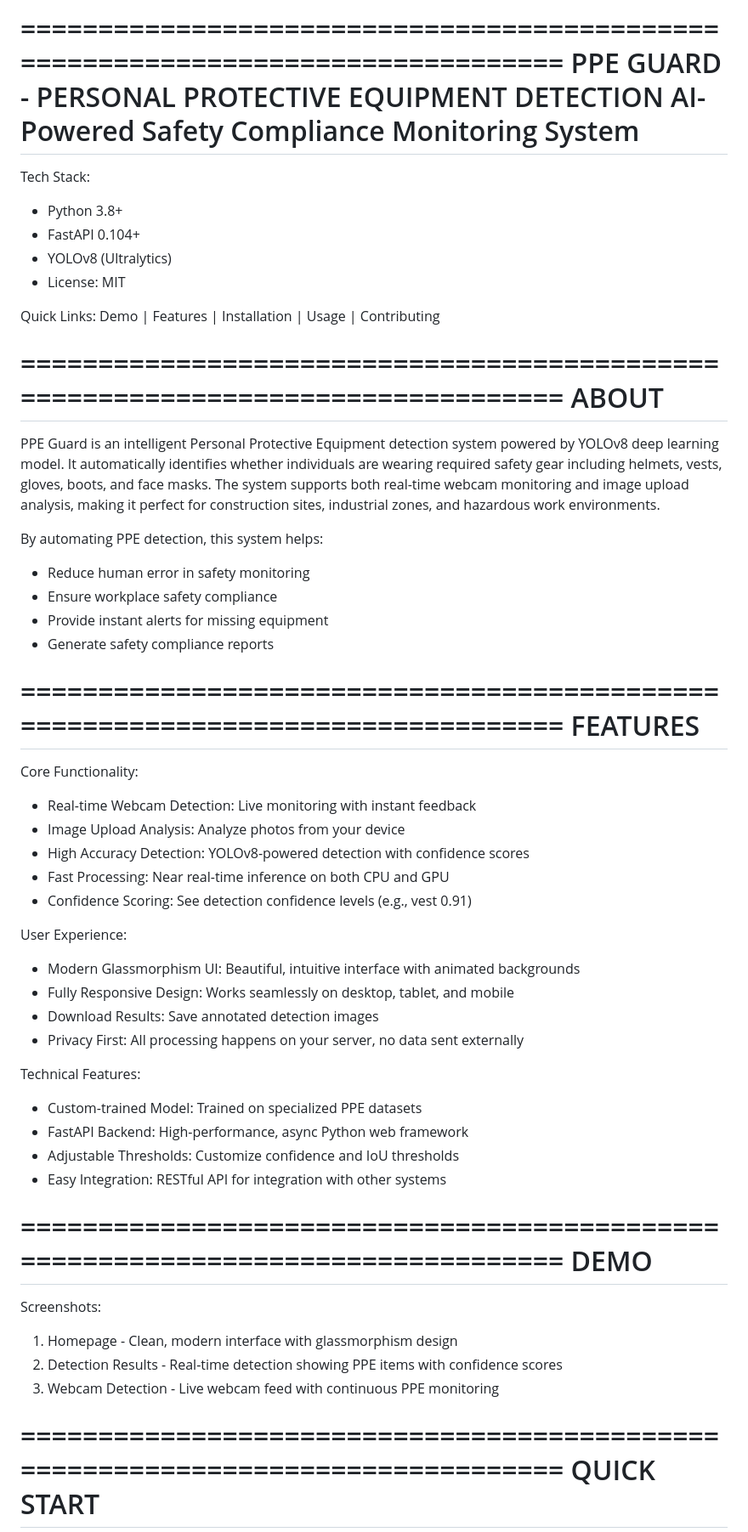
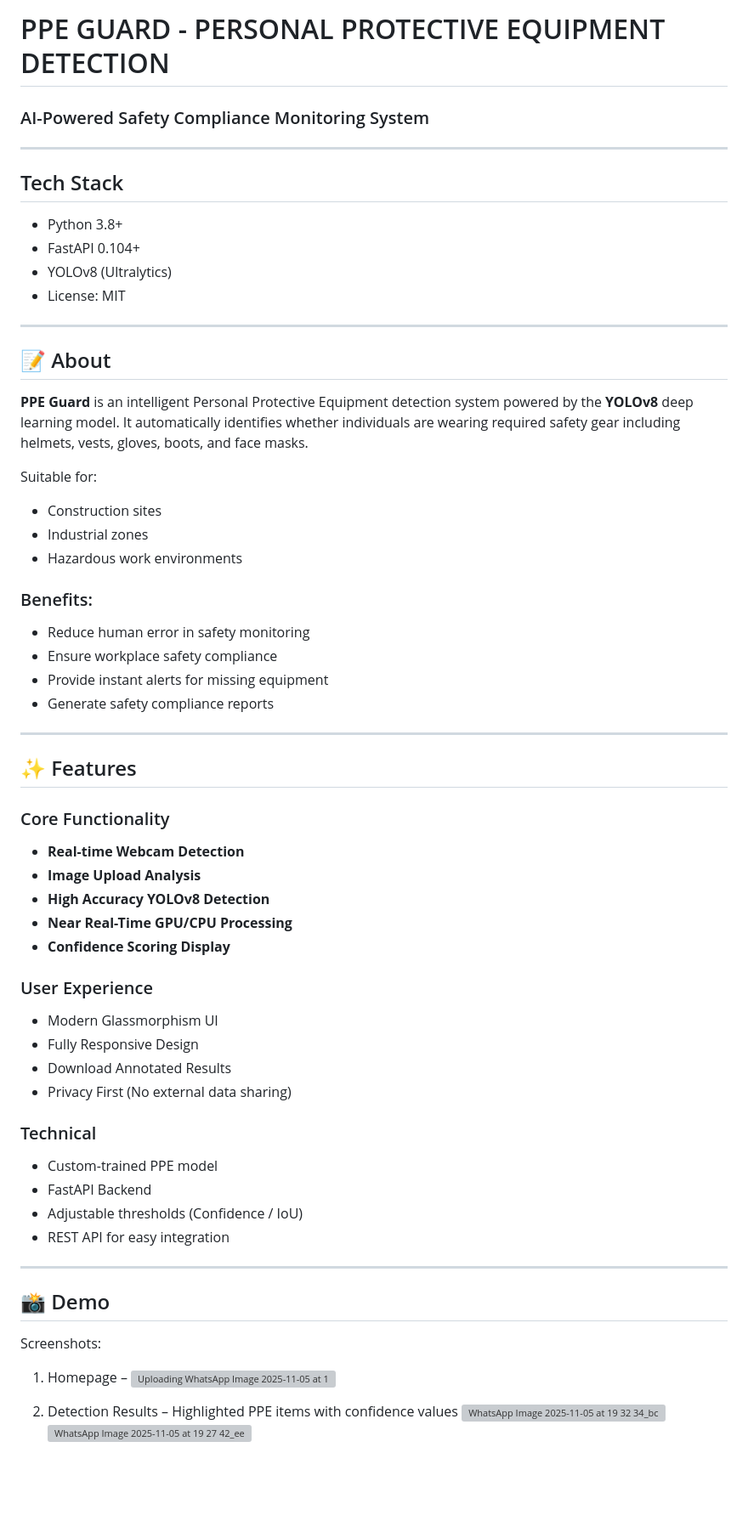
Before and after one commit to goutamatre/PPE-Gaurd, a Markdown page: README.md, the part around one of its changes. Shown at 85% size. GitHub-like rendering; blank space fills up the shorter version; grey boxes are pictures that could not be loaded.

Commit message:
Refactor README for better structure and readability
Updated README.md for improved formatting and clarity.

```diff
--- a/README.md
+++ b/README.md
@@ -1,66 +1,62 @@
-================================================================================
-                    PPE GUARD - PERSONAL PROTECTIVE EQUIPMENT DETECTION
-                           AI-Powered Safety Compliance Monitoring System
-================================================================================
+# PPE GUARD - PERSONAL PROTECTIVE EQUIPMENT DETECTION
+### AI-Powered Safety Compliance Monitoring System
 
-Tech Stack:
+---
+
+## Tech Stack
 - Python 3.8+
 - FastAPI 0.104+
 - YOLOv8 (Ultralytics)
 - License: MIT
+---
 
-Quick Links: Demo | Features | Installation | Usage | Contributing
+## 📝 About
 
-================================================================================
-ABOUT
-================================================================================
+**PPE Guard** is an intelligent Personal Protective Equipment detection system powered by the **YOLOv8** deep learning model. It automatically identifies whether individuals are wearing required safety gear including helmets, vests, gloves, boots, and face masks.
 
-PPE Guard is an intelligent Personal Protective Equipment detection system
-powered by YOLOv8 deep learning model. It automatically identifies whether
-individuals are wearing required safety gear including helmets, vests, gloves,
-boots, and face masks. The system supports both real-time webcam monitoring
-and image upload analysis, making it perfect for construction sites, industrial
-zones, and hazardous work environments.
+Suitable for:
+- Construction sites
+- Industrial zones
+- Hazardous work environments
 
-By automating PPE detection, this system helps:
+### Benefits:
 - Reduce human error in safety monitoring
 - Ensure workplace safety compliance
 - Provide instant alerts for missing equipment
 - Generate safety compliance reports
 
-================================================================================
-FEATURES
-================================================================================
+---
 
-Core Functionality:
-- Real-time Webcam Detection: Live monitoring with instant feedback
-- Image Upload Analysis: Analyze photos from your device
-- High Accuracy Detection: YOLOv8-powered detection with confidence scores
-- Fast Processing: Near real-time inference on both CPU and GPU
-- Confidence Scoring: See detection confidence levels (e.g., vest 0.91)
+## ✨ Features
 
-User Experience:
-- Modern Glassmorphism UI: Beautiful, intuitive interface with animated backgrounds
-- Fully Responsive Design: Works seamlessly on desktop, tablet, and mobile
-- Download Results: Save annotated detection images
-- Privacy First: All processing happens on your server, no data sent externally
+### Core Functionality
+- **Real-time Webcam Detection**
+- **Image Upload Analysis**
+- **High Accuracy YOLOv8 Detection**
+- **Near Real-Time GPU/CPU Processing**
+- **Confidence Scoring Display**
 
-Technical Features:
-- Custom-trained Model: Trained on specialized PPE datasets
-- FastAPI Backend: High-performance, async Python web framework
-- Adjustable Thresholds: Customize confidence and IoU thresholds
-- Easy Integration: RESTful API for integration with other systems
+### User Experience
+- Modern Glassmorphism UI
+- Fully Responsive Design
+- Download Annotated Results
+- Privacy First (No external data sharing)
 
-================================================================================
-DEMO
-================================================================================
+### Technical
+- Custom-trained PPE model
+- FastAPI Backend
+- Adjustable thresholds (Confidence / IoU)
+- REST API for easy integration
+
+---
+
+## 📸 Demo
 
 Screenshots:
-1. Homepage - Clean, modern interface with glassmorphism design
-2. Detection Results - Real-time detection showing PPE items with confidence scores
-3. Webcam Detection - Live webcam feed with continuous PPE monitoring
+1. Homepage –
+![Uploading WhatsApp Image 2025-11-05 at 19.28.25_70d7e987.jpg…]()
 
-================================================================================
-QUICK START
-================================================================================
+2. Detection Results – Highlighted PPE items with confidence values
+   ![WhatsApp Image 2025-11-05 at 19 32 34_bcbe7b3d](https://github.com/user-attachments/assets/cf7cf82e-5e93-4f1b-a9fb-7fc07a1b3483)
+  ![WhatsApp Image 2025-11-05 at 19 27 42_eef811b8](https://github.com/user-attachments/assets/0a3cdc9f-1f6f-4500-827c-21c14c75785f)
 
```
Also changed, not shown: other parts of README.md (+90 -111 lines).
